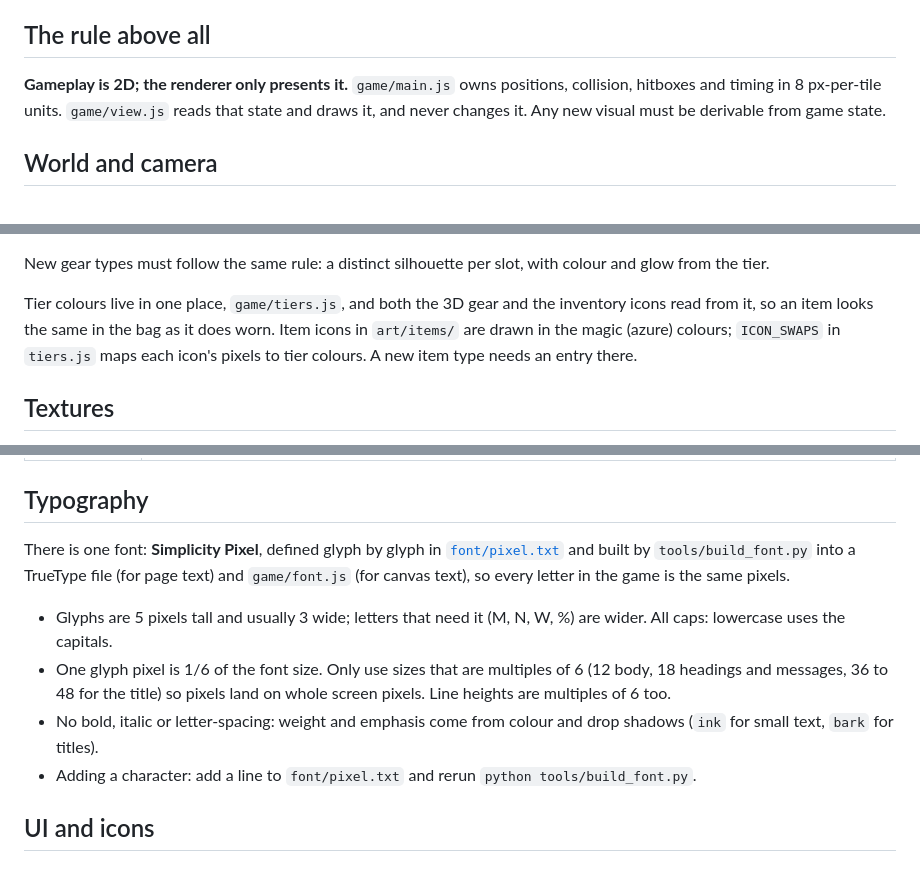
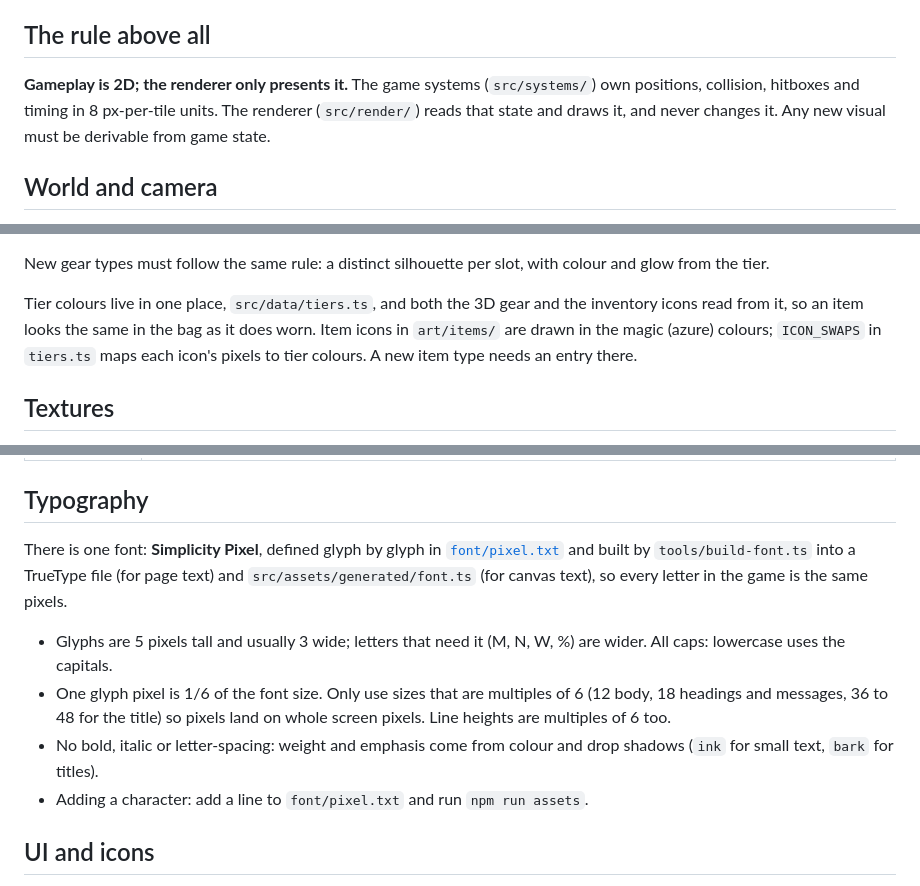
Before and after one commit to DominicABrooks/Simplicity, a Markdown page: ART_STYLE.md, 3 parts joined by grey strips. Rendered like a GitHub page.

```diff
--- a/ART_STYLE.md
+++ b/ART_STYLE.md
@@ -4,7 +4,7 @@ Simplicity is a fantasy RPG that **plays in 2D and looks like a late-90s 3D game
 
 ## The rule above all
 
-**Gameplay is 2D; the renderer only presents it.** `game/main.js` owns positions, collision, hitboxes and timing in 8 px-per-tile units. `game/view.js` reads that state and draws it, and never changes it. Any new visual must be derivable from game state.
+**Gameplay is 2D; the renderer only presents it.** The game systems (`src/systems/`) own positions, collision, hitboxes and timing in 8 px-per-tile units. The renderer (`src/render/`) reads that state and draws it, and never changes it. Any new visual must be derivable from game state.
 
 ## World and camera
 
@@ -57,7 +57,7 @@ The hero starts **naked**, WoW-style: a small stone (`stone`) spirit with a roun
 
 New gear types must follow the same rule: a distinct silhouette per slot, with colour and glow from the tier.
 
-Tier colours live in one place, `game/tiers.js`, and both the 3D gear and the inventory icons read from it, so an item looks the same in the bag as it does worn. Item icons in `art/items/` are drawn in the magic (azure) colours; `ICON_SWAPS` in `tiers.js` maps each icon's pixels to tier colours. A new item type needs an entry there.
+Tier colours live in one place, `src/data/tiers.ts`, and both the 3D gear and the inventory icons read from it, so an item looks the same in the bag as it does worn. Item icons in `art/items/` are drawn in the magic (azure) colours; `ICON_SWAPS` in `tiers.ts` maps each icon's pixels to tier colours. A new item type needs an entry there.
 
 ## Textures
 
@@ -110,12 +110,12 @@ Animation is procedural in `view.js`, driven by game state and timers. Keep it s
 
 ## Typography
 
-There is one font: **Simplicity Pixel**, defined glyph by glyph in [`font/pixel.txt`](font/pixel.txt) and built by `tools/build_font.py` into a TrueType file (for page text) and `game/font.js` (for canvas text), so every letter in the game is the same pixels.
+There is one font: **Simplicity Pixel**, defined glyph by glyph in [`font/pixel.txt`](font/pixel.txt) and built by `tools/build-font.ts` into a TrueType file (for page text) and `src/assets/generated/font.ts` (for canvas text), so every letter in the game is the same pixels.
 
 - Glyphs are 5 pixels tall and usually 3 wide; letters that need it (M, N, W, %) are wider. All caps: lowercase uses the capitals.
 - One glyph pixel is 1/6 of the font size. Only use sizes that are multiples of 6 (12 body, 18 headings and messages, 36 to 48 for the title) so pixels land on whole screen pixels. Line heights are multiples of 6 too.
 - No bold, italic or letter-spacing: weight and emphasis come from colour and drop shadows (`ink` for small text, `bark` for titles).
-- Adding a character: add a line to `font/pixel.txt` and rerun `python tools/build_font.py`.
+- Adding a character: add a line to `font/pixel.txt` and run `npm run assets`.
 
 ## UI and icons
 
```
Also changed, not shown: other parts of ART_STYLE.md (+1 -1 lines), ARCHITECTURE.md (added, +138 -0 lines), README.md (+32 -33 lines).
